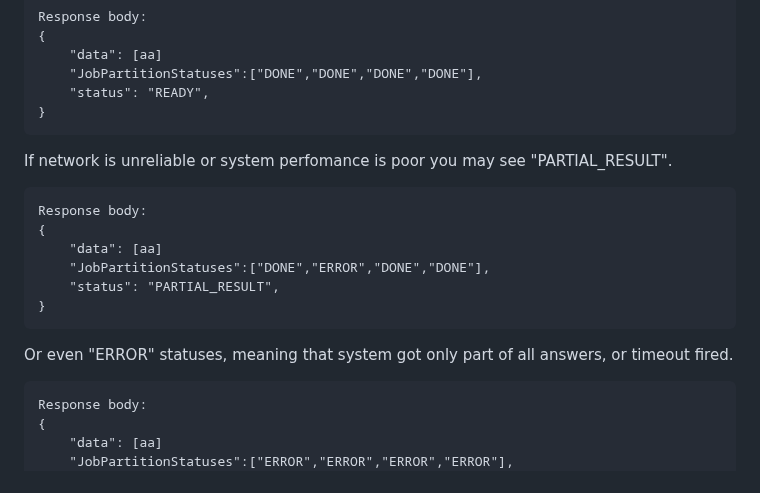
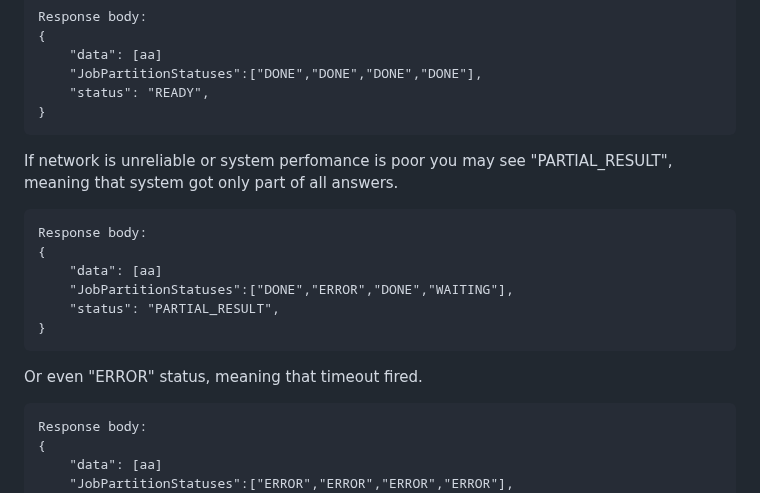
Before and after one commit to ShapatinAA/MD5-brute-force, a Markdown page: README.md, the part around the change. Rendered like a GitHub page.

````diff
--- a/README.md
+++ b/README.md
@@ -74,16 +74,16 @@ Response body:
     "status": "READY",
 }
 ```
-If network is unreliable or system perfomance is poor you may see "PARTIAL_RESULT".
+If network is unreliable or system perfomance is poor you may see "PARTIAL_RESULT", meaning that system got only part of all answers.
 ```
 Response body:
 {
     "data": [aa]
-    "JobPartitionStatuses":["DONE","ERROR","DONE","DONE"],
+    "JobPartitionStatuses":["DONE","ERROR","DONE","WAITING"],
     "status": "PARTIAL_RESULT",
 }
 ```
-Or even "ERROR" statuses, meaning that system got only part of all answers, or timeout fired.
+Or even "ERROR" status, meaning that timeout fired.
 ```
 Response body:
 {
````
